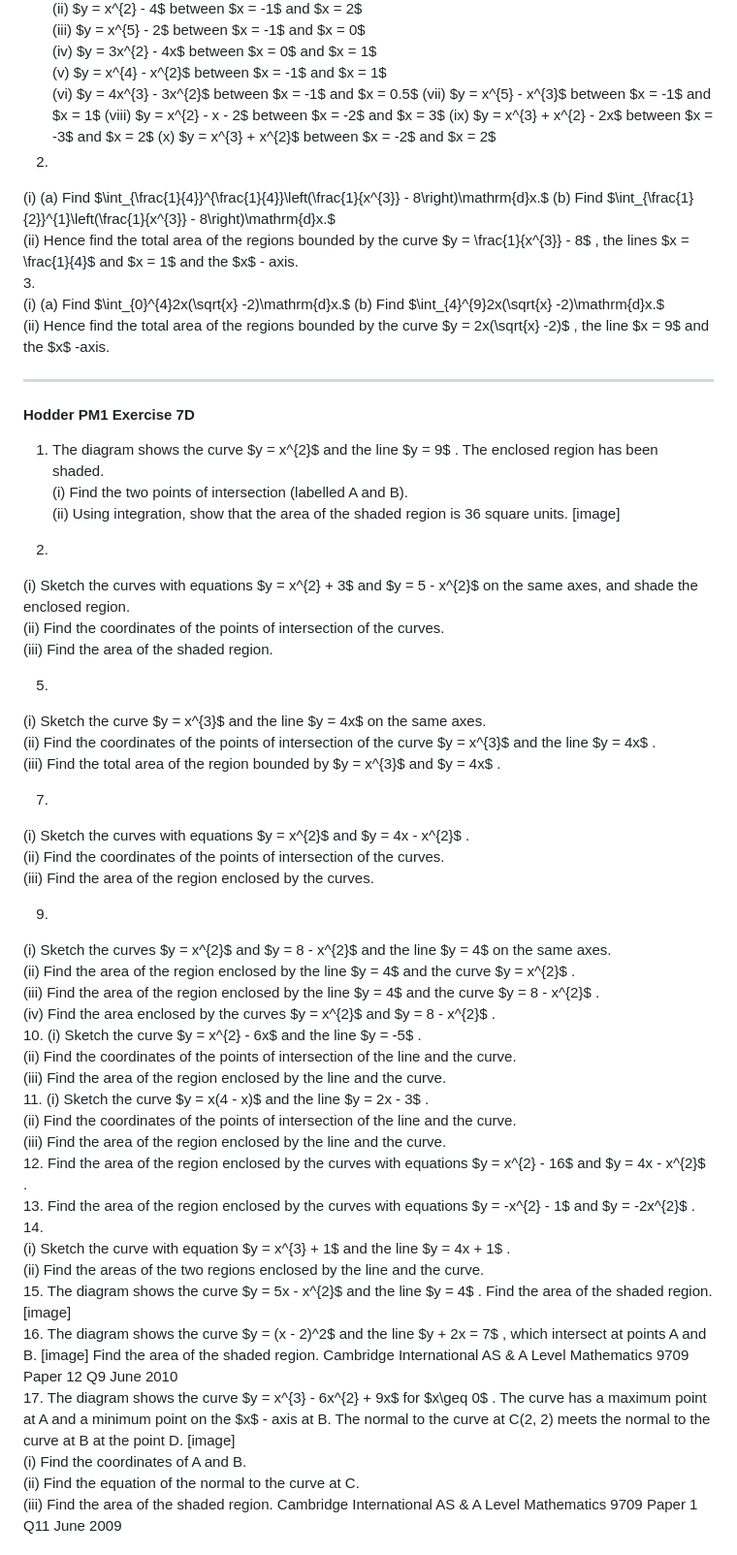
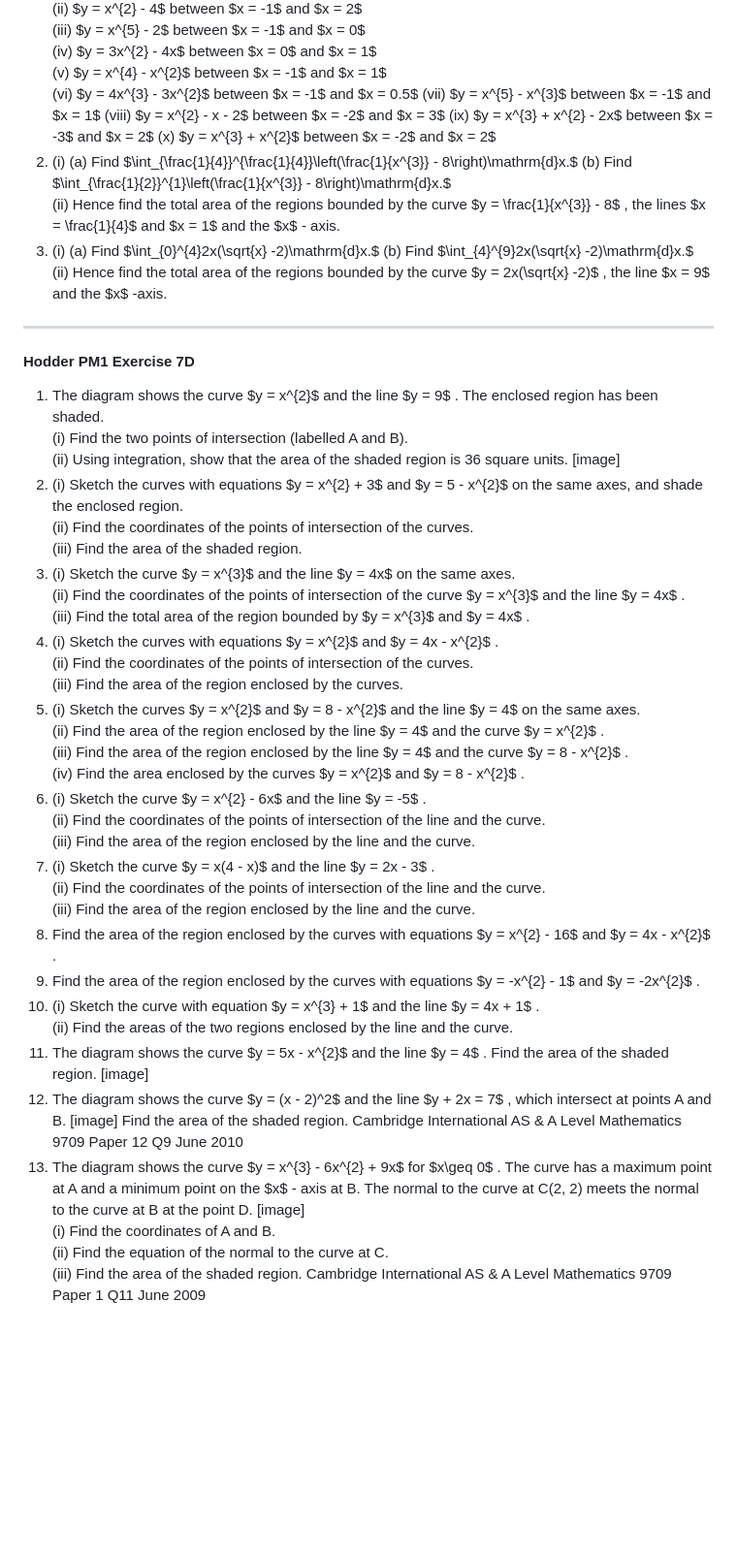
Before and after one commit to IkhwanFisika/if70, a Markdown page: les/cie_pm_integration1.md, the part around one of its changes. Shown at 97% size. Drawn GitHub-style; blank space fills up the shorter version.

```diff
--- a/les/cie_pm_integration1.md
+++ b/les/cie_pm_integration1.md
@@ -1196,11 +1196,9 @@ Find the volume of the solid obtained when the shaded region is rotated complete
 (iv) $y = 3x^{2} - 4x$ between $x = 0$ and $x = 1$
 (v) $y = x^{4} - x^{2}$ between $x = -1$ and $x = 1$
 (vi) $y = 4x^{3} - 3x^{2}$ between $x = -1$ and $x = 0.5$ (vii) $y = x^{5} - x^{3}$ between $x = -1$ and $x = 1$ (viii) $y = x^{2} - x - 2$ between $x = -2$ and $x = 3$ (ix) $y = x^{3} + x^{2} - 2x$ between $x = -3$ and $x = 2$ (x) $y = x^{3} + x^{2}$ between $x = -2$ and $x = 2$
-2.
-(i) (a) Find $\int_{\frac{1}{4}}^{\frac{1}{4}}\left(\frac{1}{x^{3}} - 8\right)\mathrm{d}x.$ (b) Find $\int_{\frac{1}{2}}^{1}\left(\frac{1}{x^{3}} - 8\right)\mathrm{d}x.$
+2. (i) (a) Find $\int_{\frac{1}{4}}^{\frac{1}{4}}\left(\frac{1}{x^{3}} - 8\right)\mathrm{d}x.$ (b) Find $\int_{\frac{1}{2}}^{1}\left(\frac{1}{x^{3}} - 8\right)\mathrm{d}x.$
 (ii) Hence find the total area of the regions bounded by the curve $y = \frac{1}{x^{3}} - 8$ , the lines $x = \frac{1}{4}$ and $x = 1$ and the $x$ - axis.
-3.
-(i) (a) Find $\int_{0}^{4}2x(\sqrt{x} -2)\mathrm{d}x.$ (b) Find $\int_{4}^{9}2x(\sqrt{x} -2)\mathrm{d}x.$
+3. (i) (a) Find $\int_{0}^{4}2x(\sqrt{x} -2)\mathrm{d}x.$ (b) Find $\int_{4}^{9}2x(\sqrt{x} -2)\mathrm{d}x.$
 (ii) Hence find the total area of the regions bounded by the curve $y = 2x(\sqrt{x} -2)$ , the line $x = 9$ and the $x$ -axis.
 
 ---
@@ -1208,43 +1206,32 @@ Find the volume of the solid obtained when the shaded region is rotated complete
 1. The diagram shows the curve $y = x^{2}$ and the line $y = 9$ . The enclosed region has been shaded.
 (i) Find the two points of intersection (labelled A and B).
 (ii) Using integration, show that the area of the shaded region is 36 square units. [image]
-
-3.
-(i) Sketch the curves with equations $y = x^{2} + 3$ and $y = 5 - x^{2}$ on the same axes, and shade the enclosed region.
+2. (i) Sketch the curves with equations $y = x^{2} + 3$ and $y = 5 - x^{2}$ on the same axes, and shade the enclosed region.
 (ii) Find the coordinates of the points of intersection of the curves.
 (iii) Find the area of the shaded region.
-
-5.
-(i) Sketch the curve $y = x^{3}$ and the line $y = 4x$ on the same axes.
+3. (i) Sketch the curve $y = x^{3}$ and the line $y = 4x$ on the same axes.
 (ii) Find the coordinates of the points of intersection of the curve $y = x^{3}$ and the line $y = 4x$ .
 (iii) Find the total area of the region bounded by $y = x^{3}$ and $y = 4x$ .
-
-7.
-(i) Sketch the curves with equations $y = x^{2}$ and $y = 4x - x^{2}$ .
+4. (i) Sketch the curves with equations $y = x^{2}$ and $y = 4x - x^{2}$ .
 (ii) Find the coordinates of the points of intersection of the curves.
 (iii) Find the area of the region enclosed by the curves.
-
-9.
-(i) Sketch the curves $y = x^{2}$ and $y = 8 - x^{2}$ and the line $y = 4$ on the same axes.
+5. (i) Sketch the curves $y = x^{2}$ and $y = 8 - x^{2}$ and the line $y = 4$ on the same axes.
 (ii) Find the area of the region enclosed by the line $y = 4$ and the curve $y = x^{2}$ .
 (iii) Find the area of the region enclosed by the line $y = 4$ and the curve $y = 8 - x^{2}$ .
 (iv) Find the area enclosed by the curves $y = x^{2}$ and $y = 8 - x^{2}$ .
-10.
-(i) Sketch the curve $y = x^{2} - 6x$ and the line $y = -5$ .
+6. (i) Sketch the curve $y = x^{2} - 6x$ and the line $y = -5$ .
 (ii) Find the coordinates of the points of intersection of the line and the curve.
 (iii) Find the area of the region enclosed by the line and the curve.
-11.
-(i) Sketch the curve $y = x(4 - x)$ and the line $y = 2x - 3$ .
+7. (i) Sketch the curve $y = x(4 - x)$ and the line $y = 2x - 3$ .
 (ii) Find the coordinates of the points of intersection of the line and the curve.
 (iii) Find the area of the region enclosed by the line and the curve.
-12. Find the area of the region enclosed by the curves with equations $y = x^{2} - 16$ and $y = 4x - x^{2}$ .
-13. Find the area of the region enclosed by the curves with equations $y = -x^{2} - 1$ and $y = -2x^{2}$ .
-14.
-(i) Sketch the curve with equation $y = x^{3} + 1$ and the line $y = 4x + 1$ .
+8. Find the area of the region enclosed by the curves with equations $y = x^{2} - 16$ and $y = 4x - x^{2}$ .
+9. Find the area of the region enclosed by the curves with equations $y = -x^{2} - 1$ and $y = -2x^{2}$ .
+10. (i) Sketch the curve with equation $y = x^{3} + 1$ and the line $y = 4x + 1$ .
 (ii) Find the areas of the two regions enclosed by the line and the curve.
-15. The diagram shows the curve $y = 5x - x^{2}$ and the line $y = 4$ . Find the area of the shaded region. [image]
-16. The diagram shows the curve $y = (x - 2)^2$ and the line $y + 2x = 7$ , which intersect at points A and B. [image] Find the area of the shaded region. Cambridge International AS & A Level Mathematics 9709 Paper 12 Q9 June 2010
-17. The diagram shows the curve $y = x^{3} - 6x^{2} + 9x$ for $x\geq 0$ . The curve has a maximum point at A and a minimum point on the $x$ - axis at B. The normal to the curve at C(2, 2) meets the normal to the curve at B at the point D. [image]
+11. The diagram shows the curve $y = 5x - x^{2}$ and the line $y = 4$ . Find the area of the shaded region. [image]
+12. The diagram shows the curve $y = (x - 2)^2$ and the line $y + 2x = 7$ , which intersect at points A and B. [image] Find the area of the shaded region. Cambridge International AS & A Level Mathematics 9709 Paper 12 Q9 June 2010
+13. The diagram shows the curve $y = x^{3} - 6x^{2} + 9x$ for $x\geq 0$ . The curve has a maximum point at A and a minimum point on the $x$ - axis at B. The normal to the curve at C(2, 2) meets the normal to the curve at B at the point D. [image]
 (i) Find the coordinates of A and B.
 (ii) Find the equation of the normal to the curve at C.
 (iii) Find the area of the shaded region. Cambridge International AS & A Level Mathematics 9709 Paper 1 Q11 June 2009
```
Also changed, not shown: other parts of les/cie_pm_integration1.md (+12 -22 lines).
